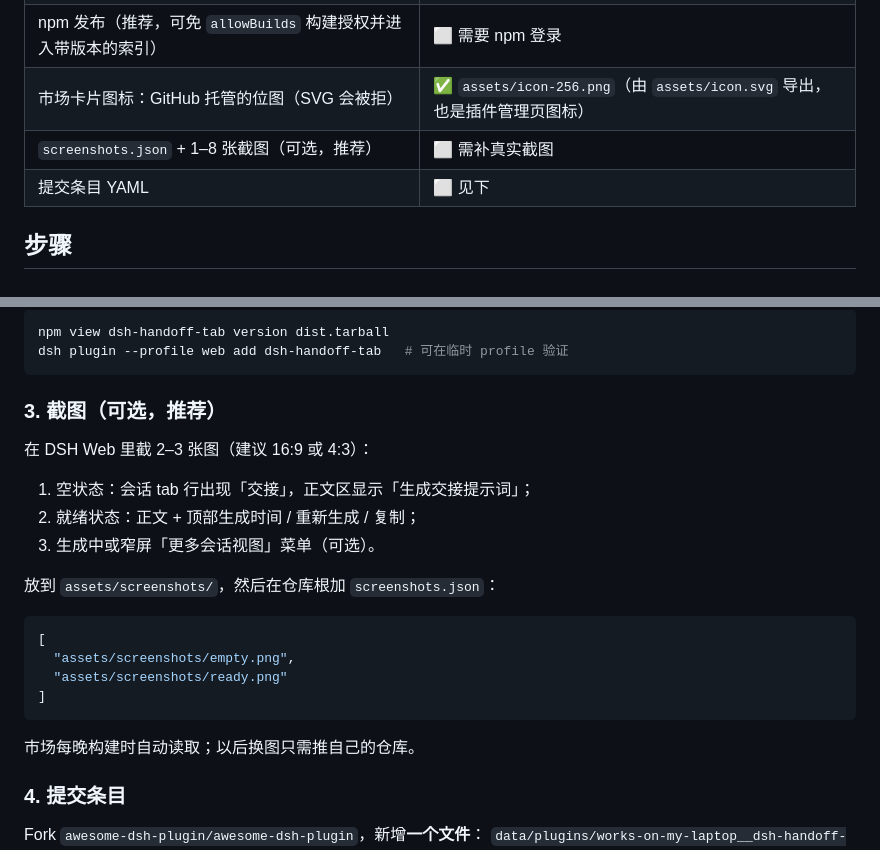
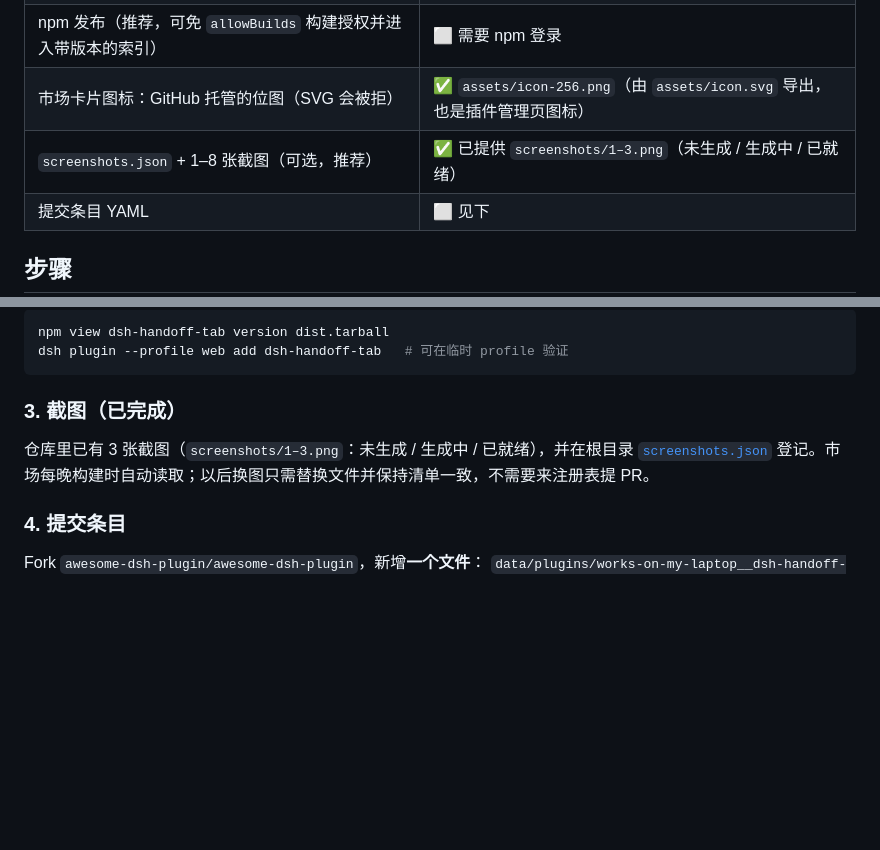
Before and after one commit to works-on-my-laptop/dsh-handoff-tab, a Markdown page: docs/publishing.md, 2 parts joined by grey strips. Rendered like a GitHub page; blank space fills up the shorter version.

````diff
--- a/docs/publishing.md
+++ b/docs/publishing.md
@@ -14,7 +14,7 @@
 | 仓库 topic `dsh-plugin` | ⬜ 在 GitHub 仓库 About 里添加 |
 | npm 发布（推荐，可免 `allowBuilds` 构建授权并进入带版本的索引） | ⬜ 需要 npm 登录 |
 | 市场卡片图标：GitHub 托管的位图（SVG 会被拒） | ✅ `assets/icon-256.png`（由 `assets/icon.svg` 导出，也是插件管理页图标） |
-| `screenshots.json` + 1–8 张截图（可选，推荐） | ⬜ 需补真实截图 |
+| `screenshots.json` + 1–8 张截图（可选，推荐） | ✅ 已提供 `screenshots/1–3.png`（未生成 / 生成中 / 已就绪） |
 | 提交条目 YAML | ⬜ 见下 |
 
 ## 步骤
@@ -44,24 +44,9 @@ npm view dsh-handoff-tab version dist.tarball
 dsh plugin --profile web add dsh-handoff-tab   # 可在临时 profile 验证
 ```
 
-### 3. 截图（可选，推荐）
+### 3. 截图（已完成）
 
-在 DSH Web 里截 2–3 张图（建议 16:9 或 4:3）：
-
-1. 空状态：会话 tab 行出现「交接」，正文区显示「生成交接提示词」；
-2. 就绪状态：正文 + 顶部生成时间 / 重新生成 / 复制；
-3. 生成中或窄屏「更多会话视图」菜单（可选）。
-
-放到 `assets/screenshots/`，然后在仓库根加 `screenshots.json`：
-
-```json
-[
-  "assets/screenshots/empty.png",
-  "assets/screenshots/ready.png"
-]
-```
-
-市场每晚构建时自动读取；以后换图只需推自己的仓库。
+仓库里已有 3 张截图（`screenshots/1–3.png`：未生成 / 生成中 / 已就绪），并在根目录 [`screenshots.json`](../screenshots.json) 登记。市场每晚构建时自动读取；以后换图只需替换文件并保持清单一致，不需要来注册表提 PR。
 
 ### 4. 提交条目
 
````
Also changed, not shown: README.md (+11 -1 lines), screenshots/1.png (added), screenshots/2.png (added), screenshots/3.png (added), 1 other file.
